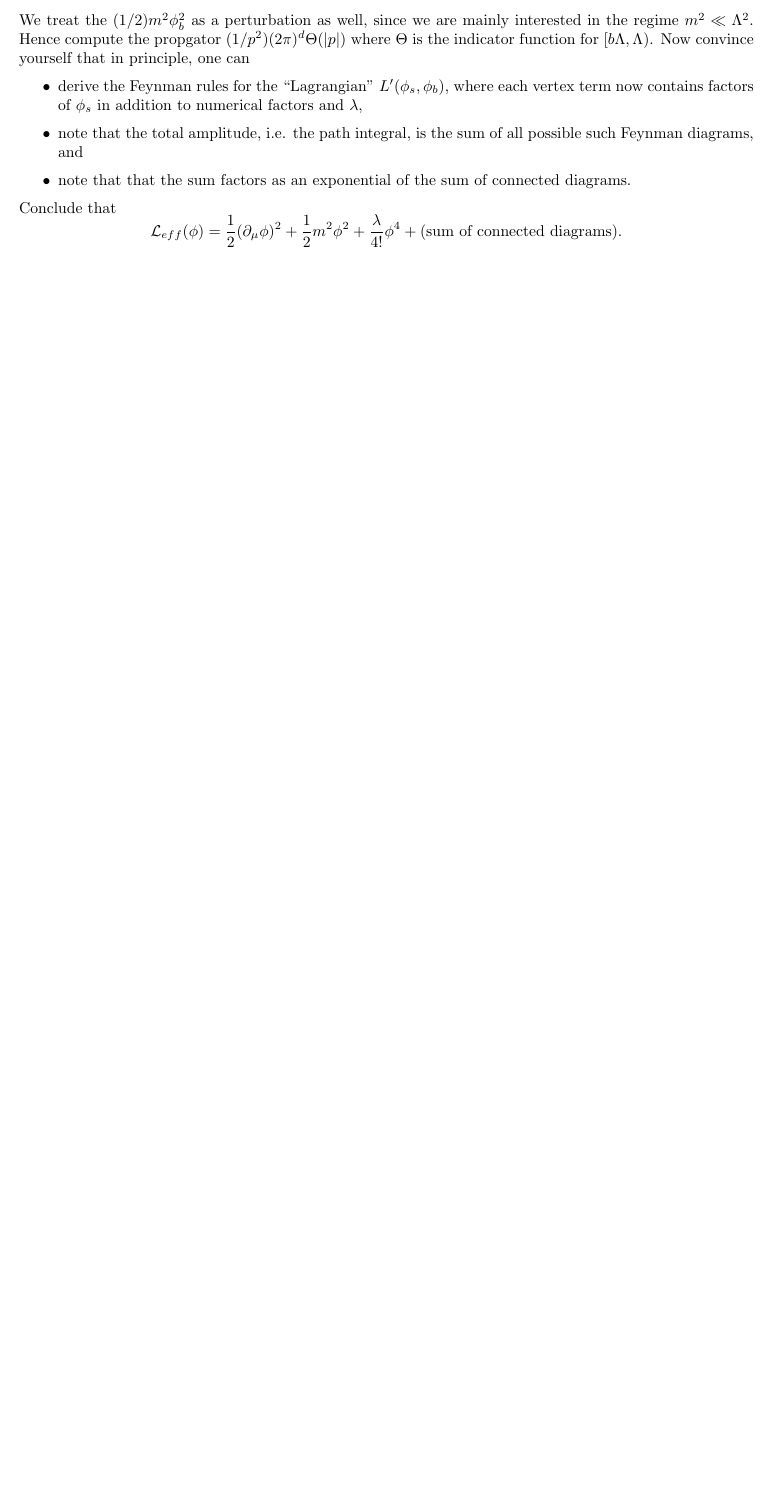
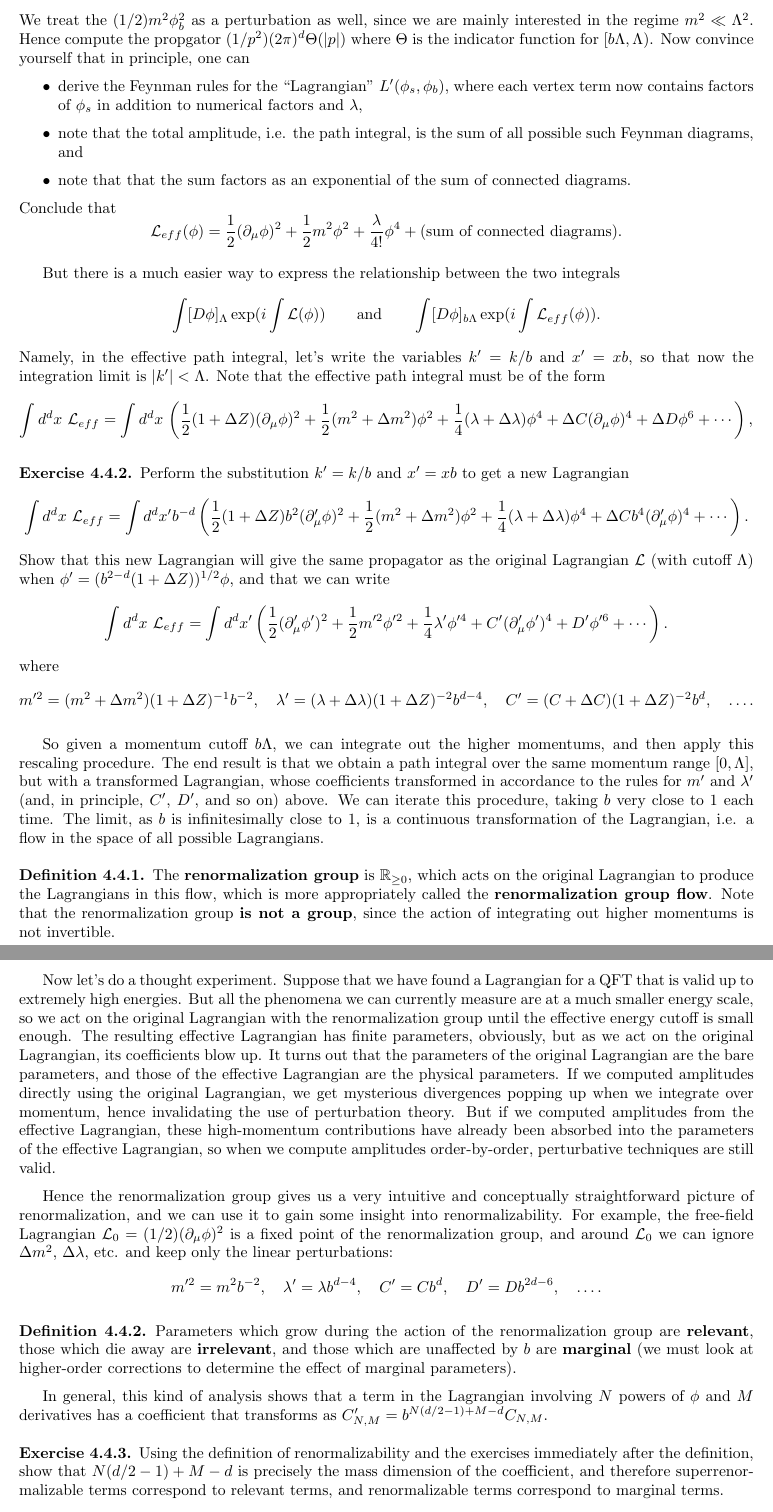
Before and after one commit to FrozenWinters/qft, a LaTeX thesis (notes.tex): part of page 46 of 46 before the commit and two parts of pages 46 and 47 of 47 after it, the two joined at a grey line, cut so that both start at the same text, the shorter picture padded with empty space. Compiled offline with pdfLaTeX.

Commit message:
Finished renormalization group section

```diff
--- a/notes.tex
+++ b/notes.tex
@@ -3046,3 +3046,87 @@ $k \in [0, b\Lambda)$.
   $$ \cL_{eff}(\phi) = \frac{1}{2}(\partial_\mu\phi)^2 + \frac{1}{2}m^2\phi^2 + \frac{\lambda}{4!}\phi^4 + (\text{sum of connected diagrams}). $$
 \end{exercise}
 
+But there is a much easier way to express the relationship between the
+two integrals
+$$ \int [D\phi]_\Lambda \exp(i\int \cL(\phi)) \qquad \text{and} \qquad \int [D\phi]_{b\Lambda} \exp(i\int \cL_{eff}(\phi)). $$
+Namely, in the effective path integral, let's write the variables
+$k' = k/b$ and $x' = xb$, so that now the integration limit is
+$|k'| < \Lambda$. Note that the effective path integral must be of the
+form
+$$ \int d^dx \, \cL_{eff} = \int d^dx \, \left(\frac{1}{2} (1 + \Delta Z)(\partial_\mu \phi)^2 + \frac{1}{2}(m^2 + \Delta m^2)\phi^2 + \frac{1}{4}(\lambda + \Delta \lambda)\phi^4 + \Delta C(\partial_\mu \phi)^4 + \Delta D \phi^6 + \cdots\right), $$
+
+\begin{exercise}
+  Perform the substitution $k' = k/b$ and $x' = xb$ to get a new
+  Lagrangian
+  $$ \int d^dx \, \cL_{eff} = \int d^dx' b^{-d} \left(\frac{1}{2}(1 + \Delta Z)b^2 (\partial'_\mu \phi)^2 + \frac{1}{2} (m^2 + \Delta m^2)\phi^2 + \frac{1}{4} (\lambda + \Delta \lambda) \phi^4 + \Delta C b^4(\partial_\mu' \phi)^4 + \cdots\right). $$
+  Show that this new Lagrangian will give the same propagator as the
+  original Lagrangian $\cL$ (with cutoff $\Lambda$) when
+  $\phi' = (b^{2-d}(1 + \Delta Z))^{1/2}\phi$, and that we can write
+  $$ \int d^dx \, \cL_{eff} = \int d^dx' \left(\frac{1}{2}(\partial'_\mu \phi')^2 + \frac{1}{2} m'^2 \phi'^2 + \frac{1}{4} \lambda' \phi'^4 + C'(\partial_\mu' \phi')^4 + D' \phi'^6 + \cdots\right). $$
+  where
+  $$ m'^2 = (m^2 + \Delta m^2)(1 + \Delta Z)^{-1}b^{-2}, \quad \lambda' = (\lambda + \Delta \lambda)(1 + \Delta Z)^{-2} b^{d-4}, \quad C' = (C + \Delta C)(1 + \Delta Z)^{-2} b^d, \quad \ldots. $$
+\end{exercise}
+
+So given a momentum cutoff $b\Lambda$, we can integrate out the higher
+momentums, and then apply this rescaling procedure. The end result is
+that we obtain a path integral over the same momentum range
+$[0, \Lambda]$, but with a transformed Lagrangian, whose coefficients
+transformed in accordance to the rules for $m'$ and $\lambda'$ (and,
+in principle, $C'$, $D'$, and so on) above. We can iterate this
+procedure, taking $b$ very close to $1$ each time. The limit, as $b$
+is infinitesimally close to $1$, is a continuous transformation of the
+Lagrangian, i.e. a flow in the space of all possible Lagrangians.
+
+\begin{definition}
+  The {\bf renormalization group} is $\bR_{\ge 0}$, which acts on the
+  original Lagrangian to produce the Lagrangians in this flow, which
+  is more appropriately called the {\bf renormalization group flow}.
+  Note that the renormalization group {\bf is not a group}, since the
+  action of integrating out higher momentums is not invertible.
+\end{definition}
+
+Now let's do a thought experiment. Suppose that we have found a
+Lagrangian for a QFT that is valid up to extremely high energies. But
+all the phenomena we can currently measure are at a much smaller
+energy scale, so we act on the original Lagrangian with the
+renormalization group until the effective energy cutoff is small
+enough. The resulting effective Lagrangian has finite parameters,
+obviously, but as we act on the original Lagrangian, its coefficients
+blow up. It turns out that the parameters of the original Lagrangian
+are the bare parameters, and those of the effective Lagrangian are the
+physical parameters. If we computed amplitudes directly using the
+original Lagrangian, we get mysterious divergences popping up when we
+integrate over momentum, hence invalidating the use of perturbation
+theory. But if we computed amplitudes from the effective Lagrangian,
+these high-momentum contributions have already been absorbed into the
+parameters of the effective Lagrangian, so when we compute amplitudes
+order-by-order, perturbative techniques are still valid.
+
+Hence the renormalization group gives us a very intuitive and
+conceptually straightforward picture of renormalization, and we can
+use it to gain some insight into renormalizability. For example, the
+free-field Lagrangian $\cL_0 = (1/2)(\partial_\mu\phi)^2$ is a fixed
+point of the renormalization group, and around $\cL_0$ we can ignore
+$\Delta m^2$, $\Delta \lambda$, etc. and keep only the linear
+perturbations:
+$$ m'^2 = m^2 b^{-2}, \quad \lambda' = \lambda b^{d-4}, \quad C' = C b^d, \quad D' = D b^{2d-6}, \quad \ldots. $$
+
+\begin{definition}
+  Parameters which grow during the action of the renormalization group
+  are {\bf relevant}, those which die away are {\bf irrelevant}, and
+  those which are unaffected by $b$ are {\bf marginal} (we must look
+  at higher-order corrections to determine the effect of marginal
+  parameters).
+\end{definition}
+
+In general, this kind of analysis shows that a term in the Lagrangian
+involving $N$ powers of $\phi$ and $M$ derivatives has a coefficient
+that transforms as $C'_{N,M} = b^{N(d/2-1) + M - d}C_{N,M}$.
+
+\begin{exercise}
+  Using the definition of renormalizability and the exercises
+  immediately after the definition, show that $N(d/2-1) + M - d$ is
+  precisely the mass dimension of the coefficient, and therefore
+  superrenormalizable terms correspond to relevant terms, and
+  renormalizable terms correspond to marginal terms.
+\end{exercise}
```
Also changed, not shown: notes.pdf, notes.tex (14 more changed lines).
